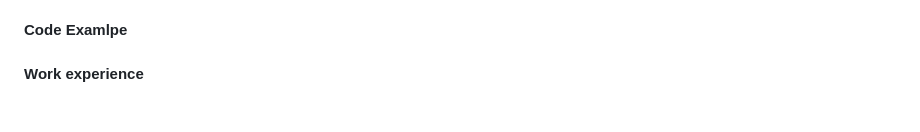
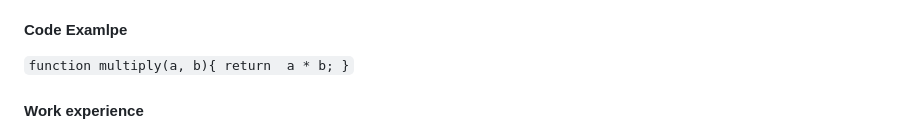
Before and after one commit to OlgaFloryanovich/rsschool-cv-oldQ2, a Markdown page: cv.md, the part around the change. GitHub-like rendering; blank space fills up the shorter version.

Commit message:
docs: update code examlpe, photo

```diff
--- a/cv.md
+++ b/cv.md
@@ -27,6 +27,10 @@ I am looking for new knowledge. Taking the course first. I have experience in ht
 
 #### Code Examlpe
 
+` function multiply(a, b){
+ return  a * b;
+} `
+
 #### Work experience
 
 * April 2018 - July 2022 Skylex LLC Asisstant Director
```
Also changed, not shown: Volha.jpg.
